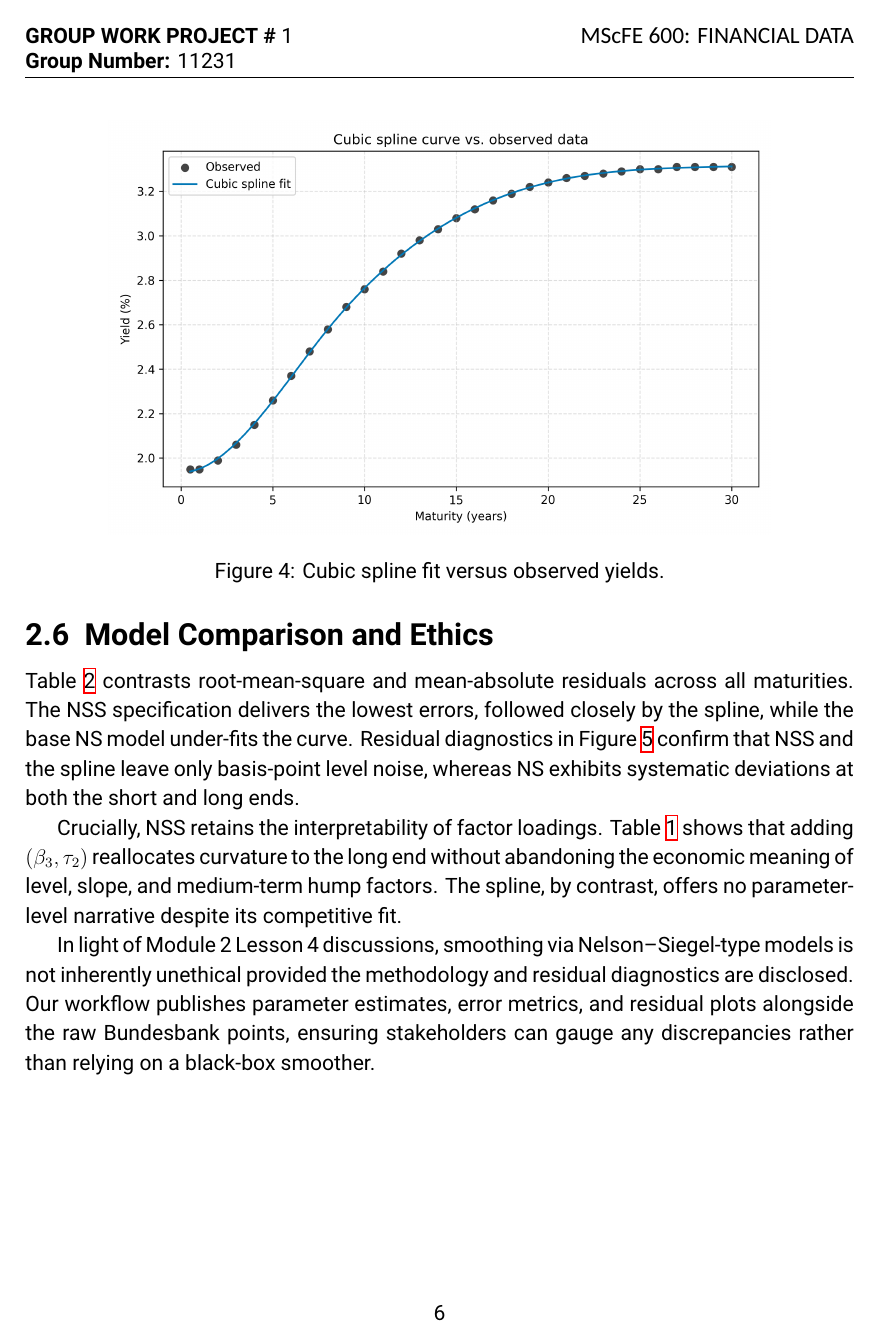
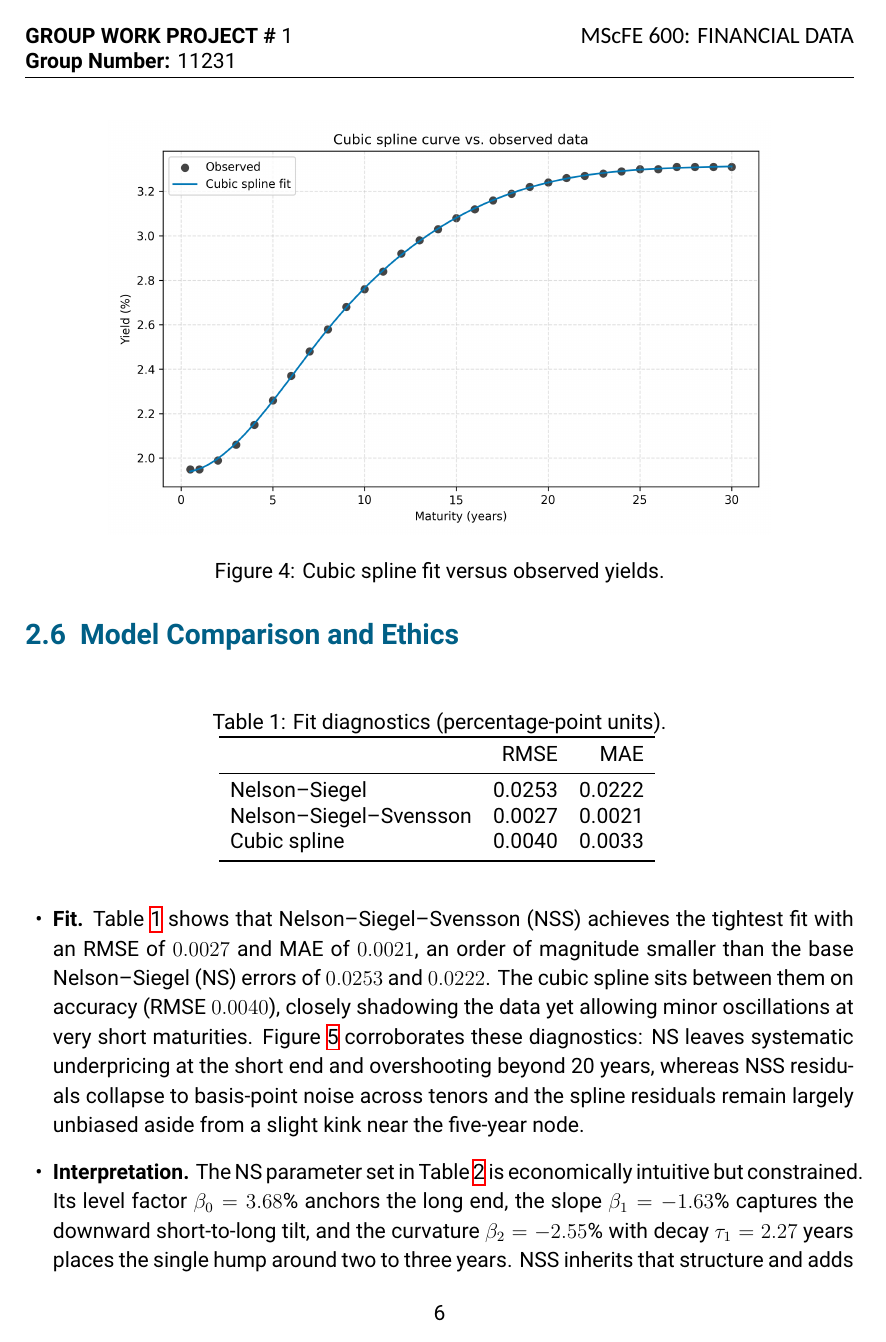
Before and after one commit to minwang-ai/Finanical-Data, a LaTeX document (reports/project_report.tex): page 6 of 8. Compiled offline with XeLaTeX.

Commit message:
rewrite cubic spline model and model comparision, update tex formatting

```diff
--- a/reports/project_report.tex
+++ b/reports/project_report.tex
@@ -42,12 +42,17 @@
 % ---- Colors & section titles ----
 \definecolor{projectblue}{HTML}{005F86}
 \titleformat{\section}{\normalfont\color{projectblue}\bfseries\fontsize{22}{30}\selectfont}{\thesection.}{0.5em}{}
-\titleformat{\subsection}{\normalfont\Large\bfseries}{\thesubsection}{0.5em}{}
-\titleformat{\subsubsection}{\normalfont\large\bfseries}{\thesubsubsection}{0.5em}{}
+\titleformat{\subsection}{\normalfont\color{projectblue}\bfseries\fontsize{16}{22}\selectfont}{\thesubsection}{0.5em}{}
+\titleformat{\subsubsection}{\normalfont\color{projectblue}\bfseries\fontsize{12}{16}\selectfont}{\thesubsubsection}{0.5em}{}
 
 % ---- Lists ----
 \setlist[itemize]{leftmargin=1.2em}
 \setlist[enumerate]{leftmargin=1.5em}
+
+% ---- Bibliography heading ----
+\defbibheading{references}{%
+  {\normalfont\color{projectblue}\bfseries\fontsize{16}{22}\selectfont #1\par}
+}
 
 % ---- Inline code: safe for _, %, \, etc. ----
 \newcommand{\inlinecode}[1]{\texttt{\detokenize{#1}}}
@@ -171,13 +178,13 @@ As a flexible benchmark, we fit a smoothing spline \parencite{cubic_spline_1989}
 
 \FloatBarrier
 \subsection{Model Comparison and Ethics}
-\begin{spacing}{1.15}
-Table~\ref{tab:model-metrics} contrasts root-mean-square and mean-absolute residuals across all maturities. The NSS specification delivers the lowest errors, followed closely by the spline, while the base NS model under-fits the curve. Residual diagnostics in Figure~\ref{fig:residuals} confirm that NSS and the spline leave only basis-point level noise, whereas NS exhibits systematic deviations at both the short and long ends.
 
-Crucially, NSS retains the interpretability of factor loadings. Table~\ref{tab:param-summary} shows that adding $(\beta_3, \tau_2)$ reallocates curvature to the long end without abandoning the economic meaning of level, slope, and medium-term hump factors. The spline, by contrast, offers no parameter-level narrative despite its competitive fit.
-
-In light of Module~2 Lesson~4 discussions, smoothing via Nelson--Siegel-type models is not inherently unethical provided the methodology and residual diagnostics are disclosed. Our workflow publishes parameter estimates, error metrics, and residual plots alongside the raw Bundesbank points, ensuring stakeholders can gauge any discrepancies rather than relying on a black-box smoother.
-\end{spacing}
+\begin{table}[htbp]
+  \centering
+  \caption{Fit diagnostics (percentage-point units).}
+  \label{tab:model-metrics}
+  \input{../data/output/table_model_metrics.tex}
+\end{table}
 
 \begin{table}[htbp]
   \centering
@@ -195,3 +198,12 @@ In light of Module~2 Lesson~4 discussions, smoothing via Nelson--Siegel-type mod
+\begin{spacing}{1.15}
+\begin{itemize}[leftmargin=1.3em]
+  \item \textbf{Fit.} Table~\ref{tab:model-metrics} shows that Nelson--Siegel--Svensson (NSS) achieves the tightest fit with an RMSE of $0.0027$ and MAE of $0.0021$, an order of magnitude smaller than the base Nelson--Siegel (NS) errors of $0.0253$ and $0.0222$. The cubic spline sits between them on accuracy (RMSE $0.0040$), closely shadowing the data yet allowing minor oscillations at very short maturities. Figure~\ref{fig:residuals} corroborates these diagnostics: NS leaves systematic underpricing at the short end and overshooting beyond 20 years, whereas NSS residuals collapse to basis-point noise across tenors and the spline residuals remain largely unbiased aside from a slight kink near the five-year node.
+  \item \textbf{Interpretation.} The NS parameter set in Table~\ref{tab:param-summary} is economically intuitive but constrained. Its level factor $\beta_0=3.68\%$ anchors the long end, the slope $\beta_1=-1.63\%$ captures the downward short-to-long tilt, and the curvature $\beta_2=-2.55\%$ with decay $\tau_1=2.27$ years places the single hump around two to three years. NSS inherits that structure and adds a second pair $(\beta_3,\tau_2)=(3.44\%,8.34\text{ years})$ that bends the far end without disturbing the medium-term story, matching the observed long-end flattening. Because the spline has no finite-dimensional parameter vector (all entries are ``--'' in Table~\ref{tab:param-summary}), it offers little leverage for communicating level, slope, or curvature dynamics to stakeholders despite its solid fit.
+  \item \textbf{Ethics of smoothing.} Module~2 Lesson~4 warns that concealment or distortion during smoothing can be unethical. Nelson--Siegel-type models smooth the curve, but here the process remains transparent: we report $(\beta_i,\tau_j)$ estimates, publish residual diagnostics, and retain the original Bundesbank observations. The smoothing therefore clarifies signal without hiding discrepancies, so the approach stays within ethical bounds provided the assumptions and limitations are disclosed.
+\end{itemize}
+\end{spacing}
+
+
 
 \begin{figure}[htbp]
   \centering
```
Also changed, not shown: reports/project_report.tex (12 more changed lines).
